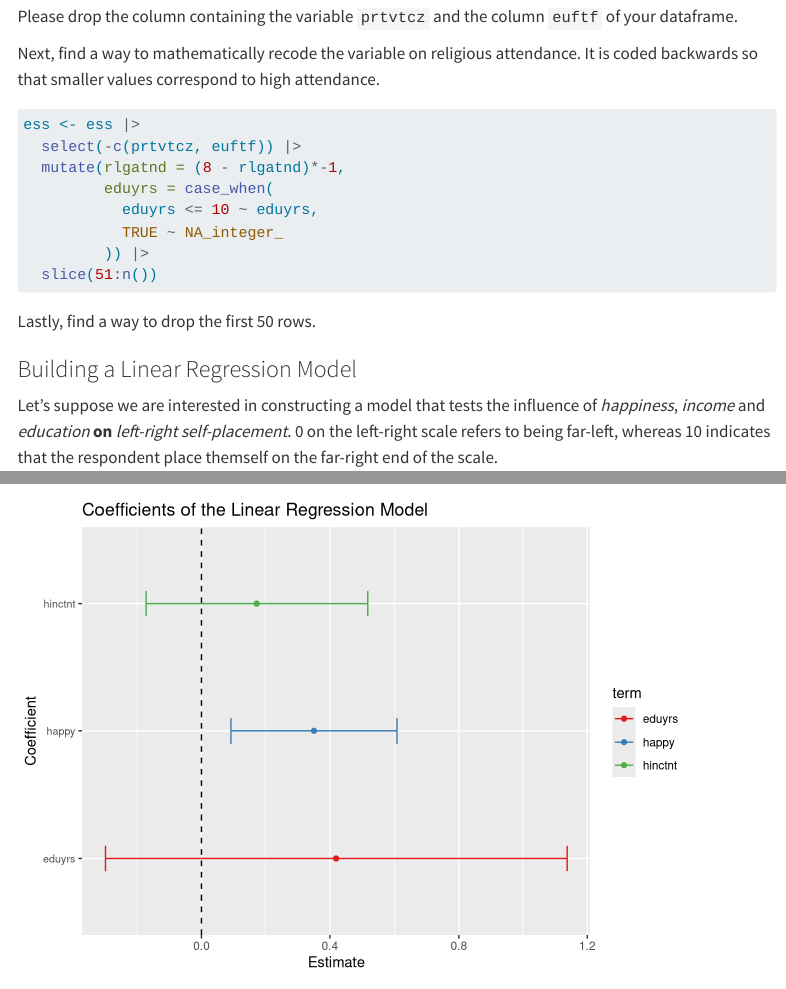
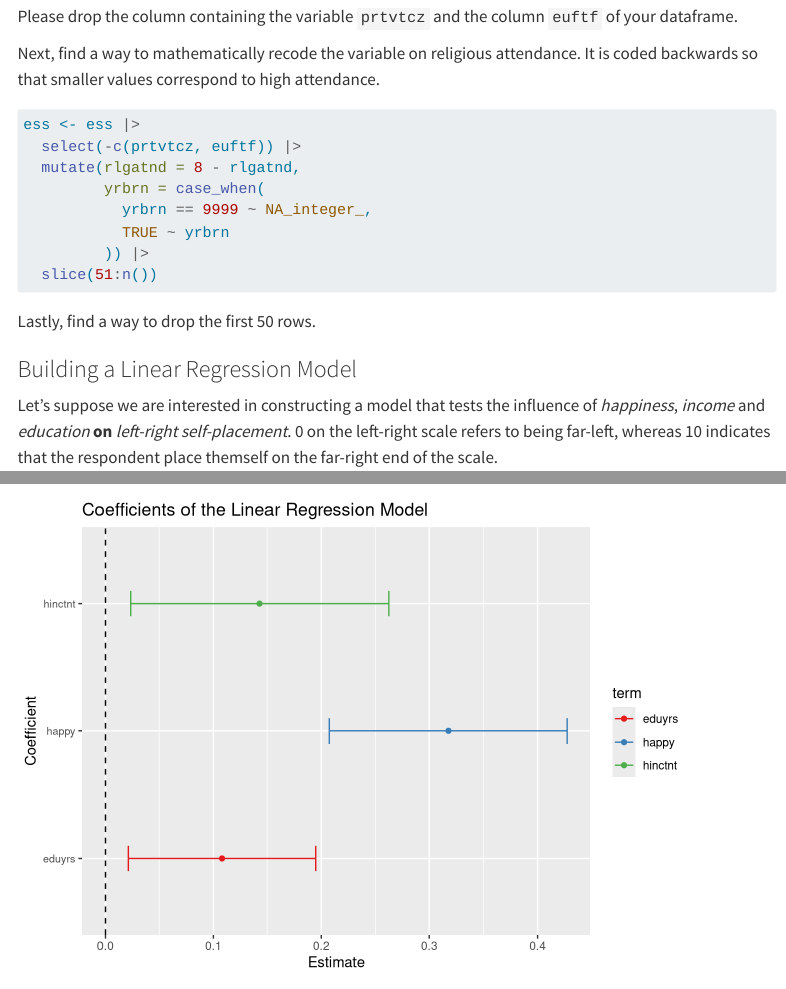
Before and after one commit to luissattelmayer/quant-2025, a Quarto document (homework-1/homework-1-solutions.qmd): the page in a window 1100 px wide, from 970 px down, and a second part further down, joined at a grey line. Rendered offline with R 4.5, knitr and Pandoc in place of Quarto, with nearby package versions; some code elsewhere in the file could not run offline; menus at the side of the page are left out; long lines of code are wrapped; common packages that the code uses without loading them are loaded.

Commit message:
updating homework solutions

````diff
--- a/homework-1/homework-1-solutions.qmd
+++ b/homework-1/homework-1-solutions.qmd
@@ -35,10 +35,10 @@ Next, find a way to mathematically recode the variable on religious attendance.
 ```{r}
 ess <- ess |>
   select(-c(prtvtcz, euftf)) |>
-  mutate(rlgatnd = (8 - rlgatnd)*-1,
-         eduyrs = case_when(
-           eduyrs <= 10 ~ eduyrs,
-           TRUE ~ NA_integer_
+  mutate(rlgatnd = 8 - rlgatnd,
+         yrbrn = case_when(
+           yrbrn == 9999 ~ NA_integer_,
+           TRUE ~ yrbrn
          )) |>
   slice(51:n())
 ```
````
